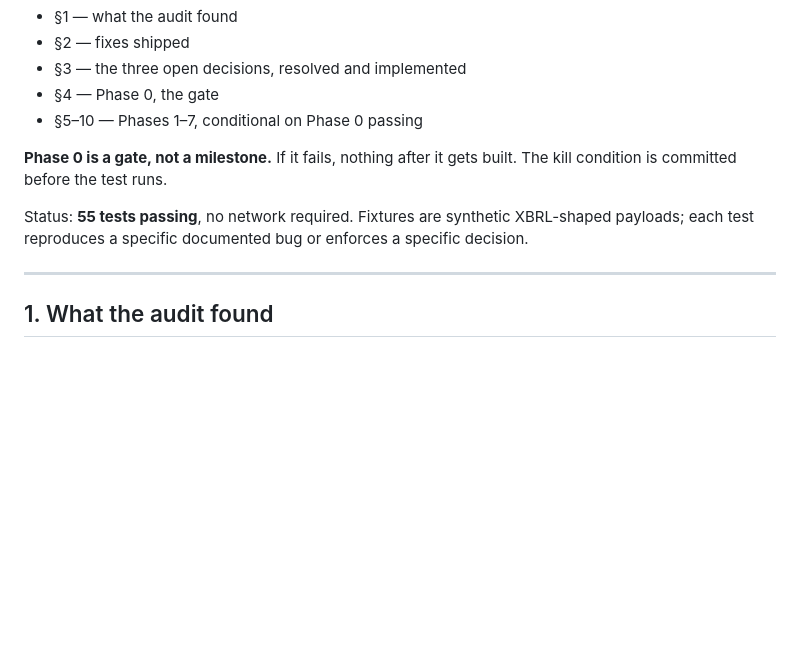
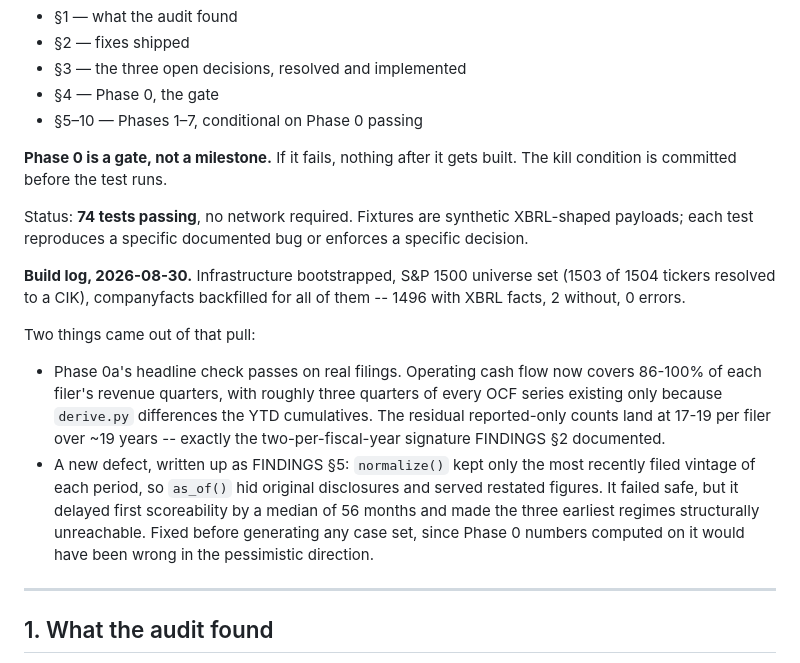
Before and after one commit to wpf002/ledgerline, a Markdown page: ROADMAP.md, the part around the change. Drawn GitHub-style; blank space fills up the shorter version.

```diff
--- a/ROADMAP.md
+++ b/ROADMAP.md
@@ -11,9 +11,27 @@ Everything from the audit through ship, in order.
 **Phase 0 is a gate, not a milestone.** If it fails, nothing after it gets
 built. The kill condition is committed before the test runs.
 
-Status: **55 tests passing**, no network required. Fixtures are synthetic
+Status: **74 tests passing**, no network required. Fixtures are synthetic
 XBRL-shaped payloads; each test reproduces a specific documented bug or
 enforces a specific decision.
+
+**Build log, 2026-08-30.** Infrastructure bootstrapped, S&P 1500 universe set
+(1503 of 1504 tickers resolved to a CIK), companyfacts backfilled for all of
+them -- 1496 with XBRL facts, 2 without, 0 errors.
+
+Two things came out of that pull:
+
+- Phase 0a's headline check passes on real filings. Operating cash flow now
+  covers 86-100% of each filer's revenue quarters, with roughly three quarters
+  of every OCF series existing only because `derive.py` differences the YTD
+  cumulatives. The residual reported-only counts land at 17-19 per filer over
+  ~19 years -- exactly the two-per-fiscal-year signature FINDINGS §2 documented.
+- A new defect, written up as FINDINGS §5: `normalize()` kept only the most
+  recently filed vintage of each period, so `as_of()` hid original disclosures
+  and served restated figures. It failed safe, but it delayed first
+  scoreability by a median of 56 months and made the three earliest regimes
+  structurally unreachable. Fixed before generating any case set, since Phase 0
+  numbers computed on it would have been wrong in the pessimistic direction.
 
 ---
 
```
Also changed, not shown: FINDINGS.md (+66 -0 lines).
